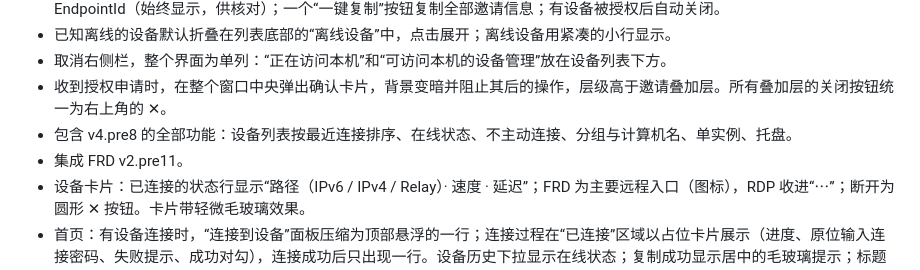
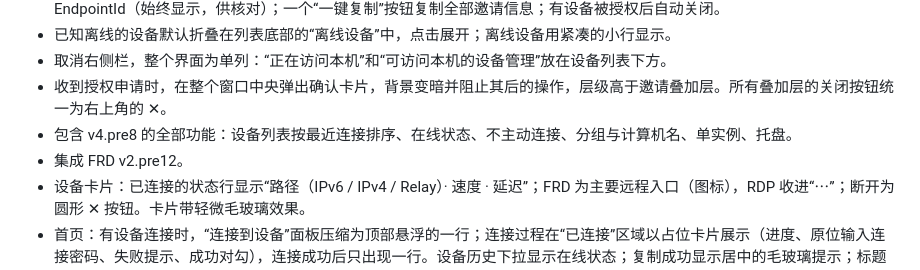
Before and after one commit to KateY07/ArdUi, a Markdown page: docs/releases/v4.pre9.md, the part around the change. GitHub-like rendering.

Commit message:
Bundle FRD v2.pre12 (release notes)
Co-Authored-By: Claude Sonnet 5.5 <noreply@anthropic.com>

```diff
--- a/docs/releases/v4.pre9.md
+++ b/docs/releases/v4.pre9.md
@@ -9,7 +9,7 @@
 - 取消右侧栏，整个界面为单列：“正在访问本机”和“可访问本机的设备管理”放在设备列表下方。
 - 收到授权申请时，在整个窗口中央弹出确认卡片，背景变暗并阻止其后的操作，层级高于邀请叠加层。所有叠加层的关闭按钮统一为右上角的 ✕。
 - 包含 v4.pre8 的全部功能：设备列表按最近连接排序、在线状态、不主动连接、分组与计算机名、单实例、托盘。
-- 集成 FRD v2.pre11。
+- 集成 FRD v2.pre12。
 - 设备卡片：已连接的状态行显示“路径（IPv6 / IPv4 / Relay）· 速度 · 延迟”；FRD 为主要远程入口（图标），RDP 收进“⋯”；断开为圆形 ✕ 按钮。卡片带轻微毛玻璃效果。
 - 首页：有设备连接时，“连接到设备”面板压缩为顶部悬浮的一行；连接过程在“已连接”区域以占位卡片展示（进度、原位输入连接密码、失败提示、成功对勾），连接成功后只出现一行。设备历史下拉显示在线状态；复制成功显示居中的毛玻璃提示；标题栏移除最小化按钮（关闭即隐藏到托盘）。
 - 被控端权限：授权确认时可选择对方可用的 FRD / RDP / 文件共享（默认只允许 FRD），并新增“仅接受这一次”（主按钮，不保存授权，断开即失效）与“接受并信任”；“被控与授权”页可随时修改每台设备的权限，修改会断开对方当前会话。升级前已授权的设备保持原有的全部权限。控制端只显示被控端允许的入口。
```
